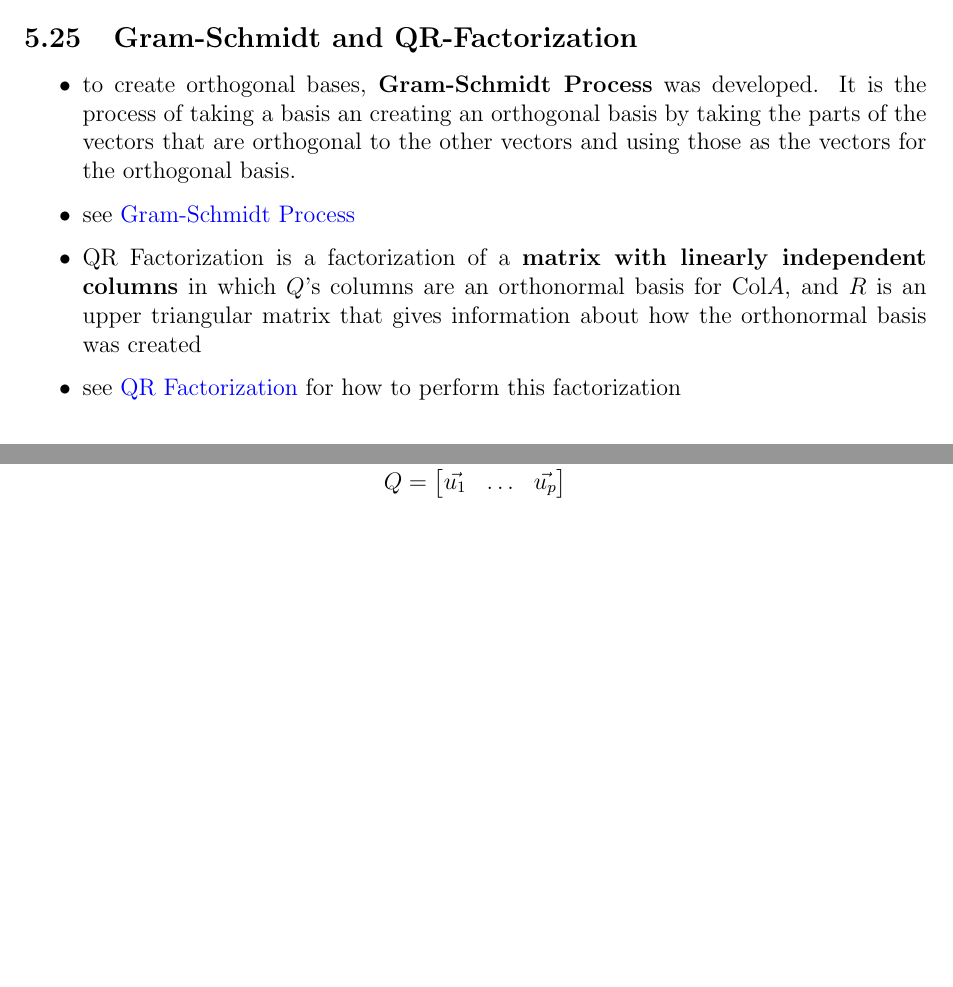
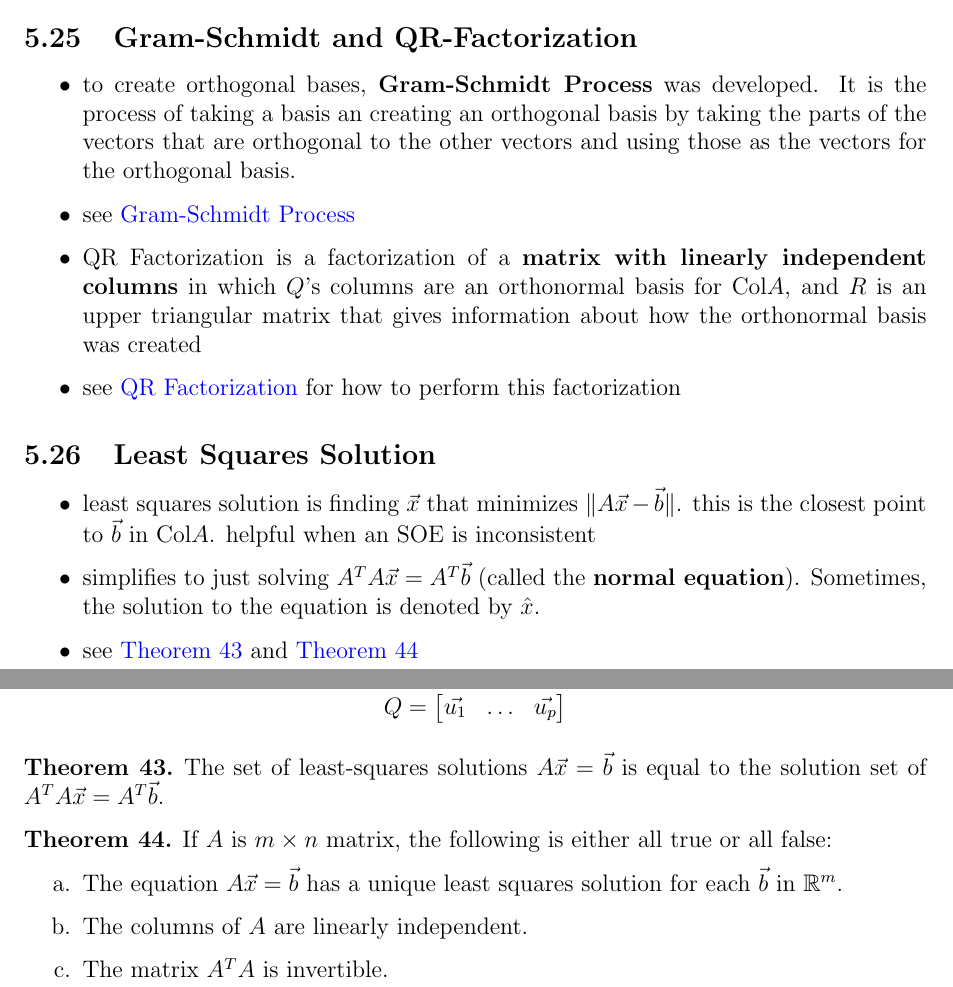
Before and after one commit to Matty67889/study-guides, a LaTeX document (MATH2940/math-2940-study-guide.tex): two parts of pages 19 and 24 of 38, joined at a grey line, cut so that both start at the same text, the shorter picture padded with empty space. Compiled offline with pdfLaTeX.

Commit message:
Added Least Squares Solutions section, command
- Added Least Square Solutions section, definitions, theorems, notation
- Added command for printing the normal equation

```diff
--- a/MATH2940/math-2940-study-guide.tex
+++ b/MATH2940/math-2940-study-guide.tex
@@ -170,6 +170,11 @@
 % arg2: the vector that is being projected onto
 \newcommand{\orthoproj}[2]{\frac{\dotprodvecs{#1}{#2}}{\dotprodvecs{#2}{#2}}\vec{#2}}
 
+% \normaleq
+% prints the least squares solution equation, A^TAx = A^Tb.
+% Usage: only use in math environments
+\newcommand{\normaleq}{A^TA\vec{x} = A^T\vec{b}}
+
 \title{MATH 2940 Study Guide}
 \author{Matthew Mentis-Cort}
 \date{January 24, 2023}
@@ -1245,6 +1250,15 @@
 
 		\item see \nameref{sec:qr-factorization} for how to perform this factorization
 	\end{itemize}
+
+	\subsection{Least Squares Solution}
+	\begin{itemize}
+		\item least squares solution is finding $\vec{x}$ that minimizes $\norm{A\vec{x} - \vec{b}}$. this is the closest point to $\vec{b}$ in Col$A$. helpful when an SOE is inconsistent
+
+		\item simplifies to just solving $\normaleq$ (called the \textbf{normal equation}). Sometimes, the solution to the equation is denoted by $\hat{x}$.
+
+		\item see \autoref{thm:least-squares-soln-set-thm} and \autoref{thm:least-squares-logical-equivalences}
+	\end{itemize}
 	\newpage
 
 	\section{Important Theorems}
@@ -1655,6 +1669,23 @@
 				\vec{u_1} & \ldots & \vec{u_p}
 			\end{bmatrix}
 		\end{equation*}
+	\end{theorem}
+
+	\begin{theorem}
+		\label{thm:least-squares-soln-set-thm}
+		The set of least-squares solutions $\mateqaxb$ is equal to the solution set of $\normaleq$.
+	\end{theorem}
+
+	\begin{theorem}
+		\label{thm:least-squares-logical-equivalences}
+		If $A$ is $m \times n$ matrix, the following is either all true or all false:
+		\begin{enumerate}[a.]
+			\item The equation $\mateqaxb$ has a unique least squares solution for each $\vec{b}$ in $\mathbb{R}^m$.
+
+			\item The columns of $A$ are linearly independent.
+
+			\item The matrix $A^TA$ is invertible.
+		\end{enumerate}
 	\end{theorem}
 	\newpage
 
```
Also changed, not shown: MATH2940/math-2940-study-guide.pdf, MATH2940/math-2940-study-guide.tex (4 more changed lines), 1 other file.
